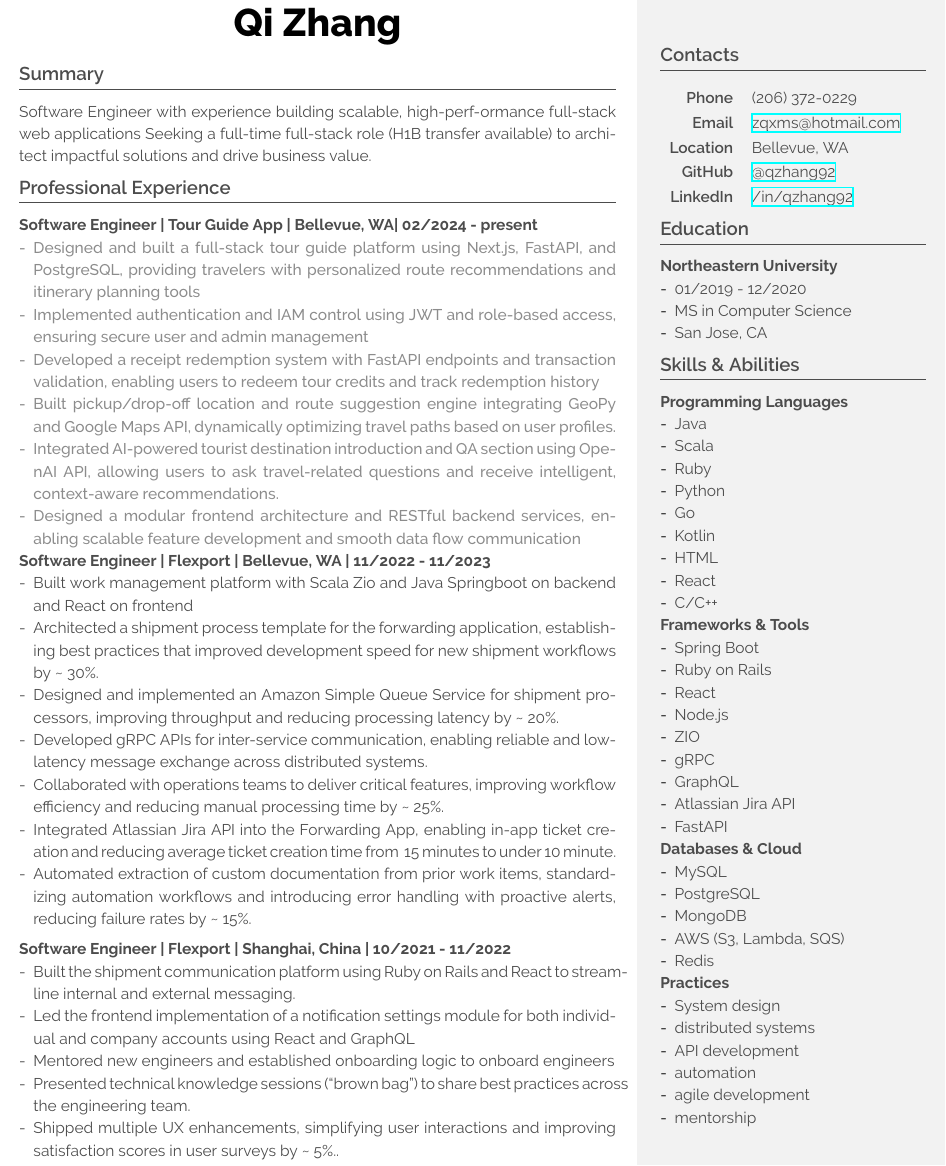
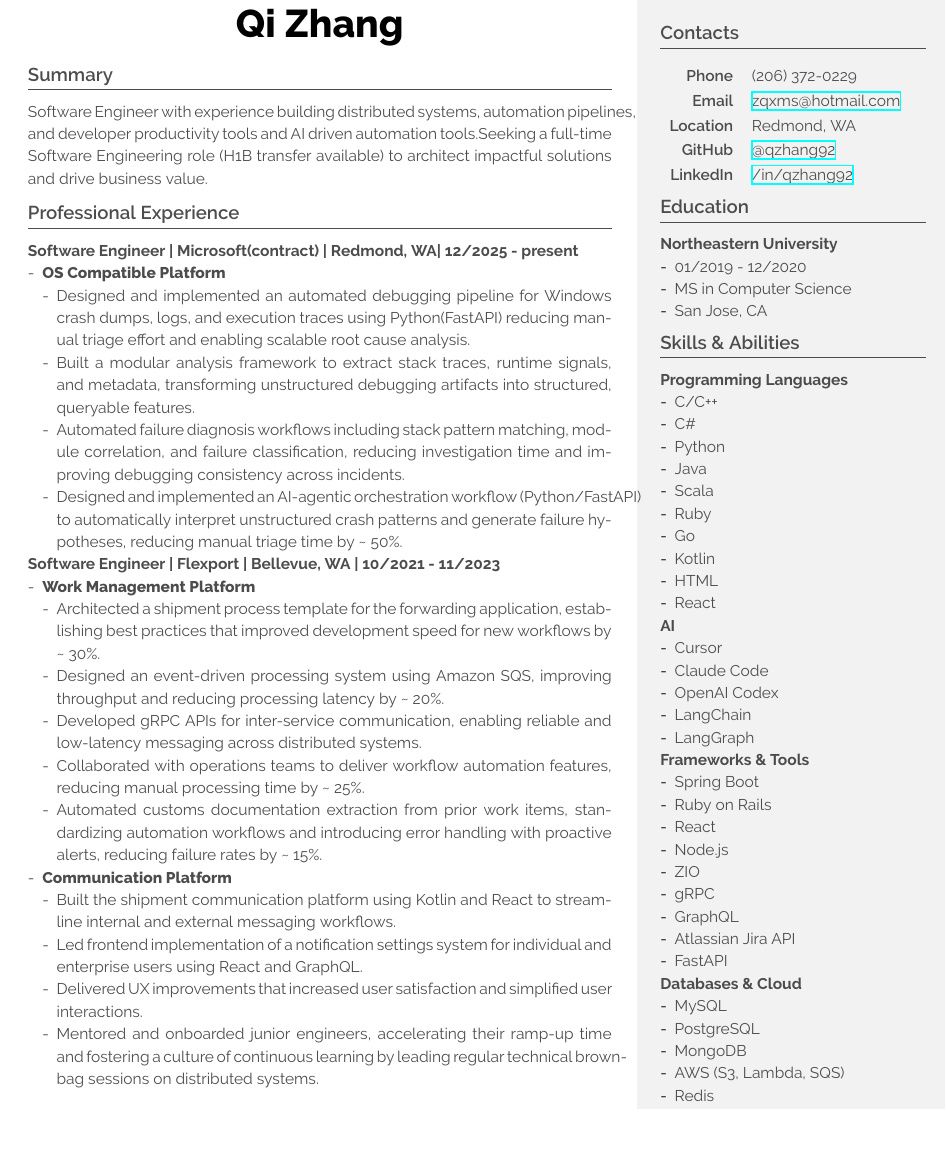
Before and after one commit to qzhang92/Resume-History, a LaTeX CV (Code/cv.tex): part of the page, cut so that both start at the same text, the shorter picture padded with empty space. Compiled offline with XeLaTeX.

Commit message:
wording change

```diff
--- a/Code/cv.tex
+++ b/Code/cv.tex
@@ -146,7 +146,7 @@
 \end{tikzpicture}
 
 % 主内容区（左侧3/4宽度）
-\begin{textblock}{135}(5,10)
+\begin{textblock}{132}(7,15)
     \name{Qi}{Zhang}
 
     %\tagline{Student \& Developer}
@@ -155,53 +155,60 @@
 
     \color{dark}
 
-    Software Engineer with experience building scalable, high-perf-ormance full-stack web applications Seeking a full-time full-stack role (H1B transfer available) to architect impactful solutions and drive business value.
+     Software Engineer with experience building distributed systems, automation pipelines, and developer productivity tools and AI driven automation tools.Seeking a full-time Software Engineering role (H1B transfer available) to architect impactful solutions and drive business value.
+
+    \vspace{.2em}
+    \section{Professional Experience}
+
+    \leftblock{Software Engineer | Microsoft(contract) | Redmond, WA| 12/2025 - present}
+
+{
+    \begin{itemize}[-]
+
+        \item \textbf{OS Compatible Platform }
+        \begin{itemize}[-]
+            \item Designed and implemented an automated debugging pipeline for Windows crash dumps, logs, and execution traces using Python(FastAPI) reducing manual triage effort and enabling scalable root cause analysis.
+
+            \item Built a modular analysis framework to extract stack traces, runtime signals, and metadata, transforming unstructured debugging artifacts into structured, queryable features.
+
+            \item Automated failure diagnosis workflows including stack pattern matching, module correlation, and failure classification, reducing investigation time and improving debugging consistency across incidents.
+
+            \item Designed and implemented an AI-agentic orchestration workflow (Python/FastAPI) to automatically interpret unstructured crash patterns and generate failure hypotheses, reducing manual triage time by \textasciitilde~50\%.
+        \end{itemize}
+        \end{itemize}
+
+}
+
+    \leftblock{Software Engineer | Flexport | Bellevue, WA | 10/2021 - 11/2023}
+
+{
+    \begin{itemize}[-]
+
+        \item \textbf{Work Management Platform }
+        \begin{itemize}[-]
+            \item Architected a shipment process template for the forwarding application, establishing best practices that improved development speed for new workflows by \textasciitilde~30\%.
+            \item Designed an event-driven processing system using Amazon SQS, improving throughput and reducing processing latency by \textasciitilde~20\%.
+            \item Developed gRPC APIs for inter-service communication, enabling reliable and low-latency messaging across distributed systems.
+            \item Collaborated with operations teams to deliver workflow automation features, reducing manual processing time by \textasciitilde~25\%.
+            \item Automated customs documentation extraction from prior work items, standardizing automation workflows and introducing error handling with proactive alerts, reducing failure rates by \textasciitilde~15\%.
+        \end{itemize}
+
+        \item \textbf{Communication Platform}
+        \begin{itemize}[-]
+            \item Built the shipment communication platform using Kotlin and React to streamline internal and external messaging workflows.
+            \item Led frontend implementation of a notification settings system for individual and enterprise users using React and GraphQL.
+            \item Delivered UX improvements that increased user satisfaction and simplified user interactions.
+            \item Mentored and onboarded junior engineers, accelerating their ramp-up time and fostering a culture of continuous learning by leading regular technical brown-bag sessions on distributed systems.
+        \end{itemize}
 
 
 
+    \end{itemize}
 
-
-    \section{Professional Experience}
-    \leftblock{Software Engineer | Tour Guide App | Bellevue, WA| 02/2024 - present} {
-    \begin{itemize}[-]
-        \item  Designed and built a full-stack tour guide platform using Next.js, FastAPI, and PostgreSQL, providing travelers with personalized route recommendations and itinerary planning tools
-        \item Implemented authentication and IAM control using JWT and role-based access, ensuring secure user and admin management
-        \item Developed a receipt redemption system with FastAPI endpoints and transaction validation, enabling users to redeem tour credits and track redemption history
-        \item Built pickup/drop-off location and route suggestion engine integrating GeoPy and Google Maps API, dynamically optimizing travel paths based on user profiles.
-        \item Integrated AI-powered tourist destination introduction and Q&A section using OpenAI API, allowing users to ask travel-related questions and receive intelligent, context-aware recommendations.
-        \item Designed a modular frontend architecture and RESTful backend services, enabling scalable feature development and smooth data flow communication
-    \end{itemize}
-    }
-
-    \leftblock{Software Engineer | Flexport | Bellevue, WA | 11/2022 - 11/2023}
-
-{
-    \begin{itemize}[-]
-        \item Built work management platform with Scala Zio and Java Springboot on backend and React on frontend
-        \item Architected a shipment process template for the forwarding application, establishing best practices that improved development speed for new shipment workflows by \textasciitilde~30\%.
-        \item Designed and implemented an Amazon Simple Queue Service for shipment processors, improving throughput and reducing processing latency by \textasciitilde~20\%.
-        \item Developed gRPC APIs for inter-service communication, enabling reliable and low-latency message exchange across distributed systems.
-        \item Collaborated with operations teams to deliver critical features, improving workflow efficiency and reducing manual processing time by \textasciitilde~25\%.
-        \item Integrated Atlassian Jira API into the Forwarding App, enabling in-app ticket creation and reducing average ticket creation time from ~15 minutes to under 10 minute.
-        \item Automated extraction of custom documentation from prior work items, standardizing automation workflows and introducing error handling with proactive alerts, reducing failure rates by \textasciitilde~15\%.
-    \end{itemize}
 }
 
 \vspace{.5em}
 
-\leftblock{Software Engineer | Flexport | Shanghai, China | 10/2021 - 11/2022}
-
-{
-    \begin{itemize}[-]
-
-        \item Built the shipment communication platform using Ruby on Rails and React to streamline internal and external messaging.
-        \item Led the frontend implementation of a notification settings module for both individual and company accounts using React and GraphQL
-        \item Mentored new engineers and established onboarding logic to onboard engineers
-        \item Presented technical knowledge sessions (“brown bag”) to share best practices across the engineering team.
-        \item Shipped multiple UX enhancements, simplifying user interactions and improving satisfaction scores in user surveys by \textasciitilde~5\%..
-
-    \end{itemize}
-}
 
 
 
@@ -214,7 +221,7 @@
     \begin{tabular}{rl}
         \contactline{Phone}{(206) 372-0229} \\
         \contactline{Email}{\href{mailto:zqxms@hotmail.com}{zqxms@hotmail.com}} \\
-        \contactline{Location}{Bellevue, WA} \\
+        \contactline{Location}{Redmond, WA} \\
         \contactline{GitHub}{\href{https://github.com/qzhang92}{@qzhang92}} \\
         \contactline{LinkedIn}{\href{https://linkedin.com/in/qzhang92}{/in/qzhang92}} \\
     \end{tabular}
@@ -231,9 +238,16 @@
     \section{Skills \& Abilities}
     \leftblock{Programming Languages}{}{
         \begin{itemize}[-]
-          \item Java \item Scala \item Ruby
-          \item Python \item Go \item Kotlin \item HTML \item React \item C/C++
+          \item C/C++ \item C\# \item Python \item Java \item Scala \item Ruby
+           \item Go \item Kotlin \item HTML \item React
         \end{itemize}
+    }
+
+    \leftblock{AI} {} {
+         \begin {itemize}[-] {
+             \item  Cursor  \item Claude Code \item OpenAI Codex \item LangChain \item LangGraph
+         }
+         \end{itemize}
     }
 
     \leftblock{Frameworks \& Tools} {}{
@@ -248,12 +262,7 @@
         \end{itemize}
     }
 
-    \leftblock{Practices} {} {
-         \begin {itemize}[-] {
-             \item  System design  \item distributed systems  \item API development \item automation \item agile development \item mentorship
-         }
-         \end{itemize}
-    }
+
 \end{textblock}
 
 \end{document}
```
Also changed, not shown: 4 other files.
